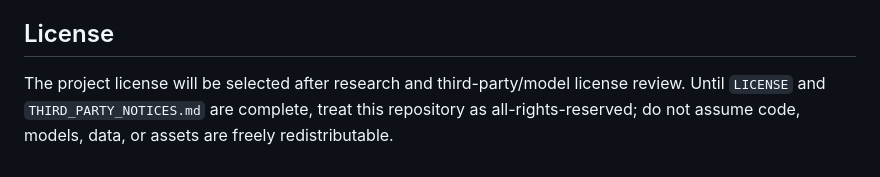
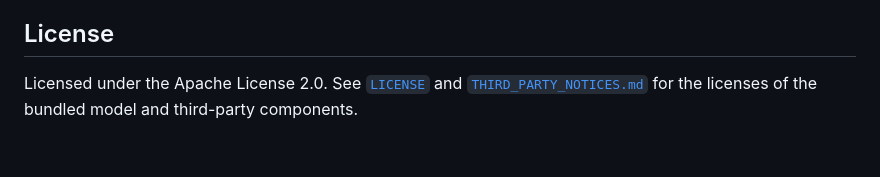
Before and after one commit to shubhsaxena2020/disha-voice, a Markdown page: README.md, the part around the change. Drawn GitHub-style.

Commit message:
Update license information in README.md

```diff
--- a/README.md
+++ b/README.md
@@ -146,4 +146,4 @@ Please see `CONTRIBUTING.md`, `CODE_OF_CONDUCT.md`, and `SECURITY.md`. Do not co
 
 ## License
 
-The project license will be selected after research and third-party/model license review. Until `LICENSE` and `THIRD_PARTY_NOTICES.md` are complete, treat this repository as all-rights-reserved; do not assume code, models, data, or assets are freely redistributable.
+Licensed under the Apache License 2.0. See [`LICENSE`](LICENSE) and [`THIRD_PARTY_NOTICES.md`](THIRD_PARTY_NOTICES.md) for the licenses of the bundled model and third-party components.
```
